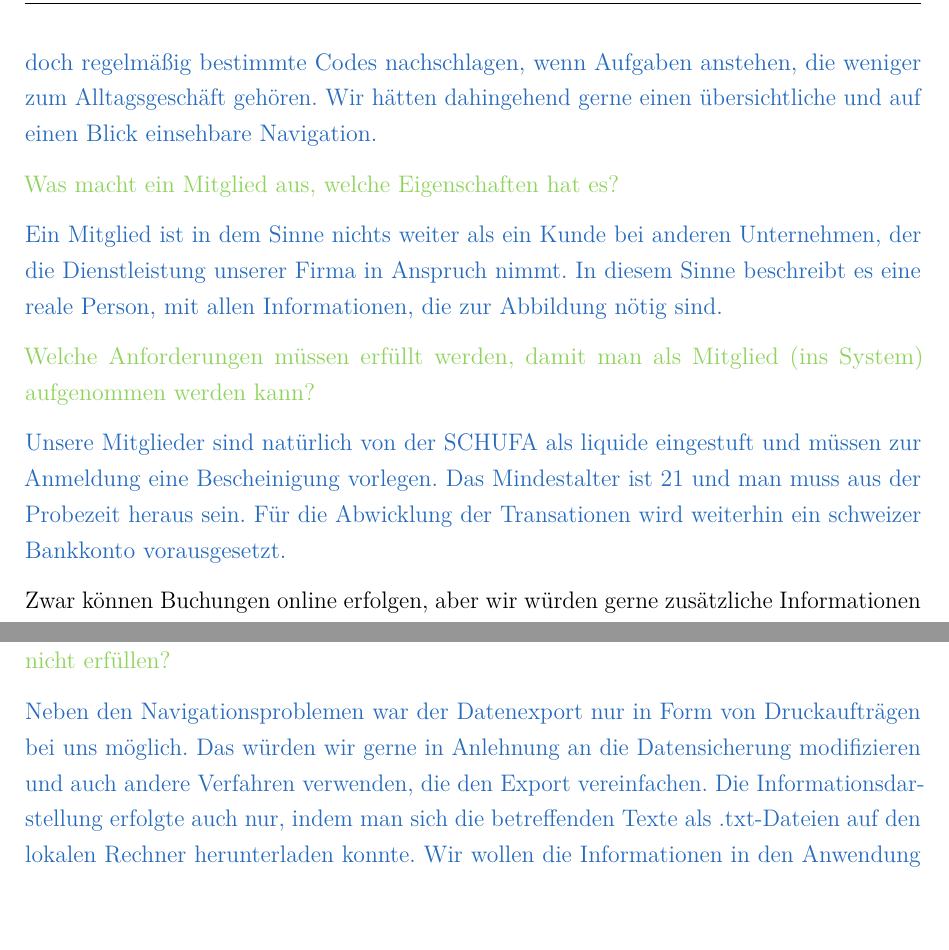
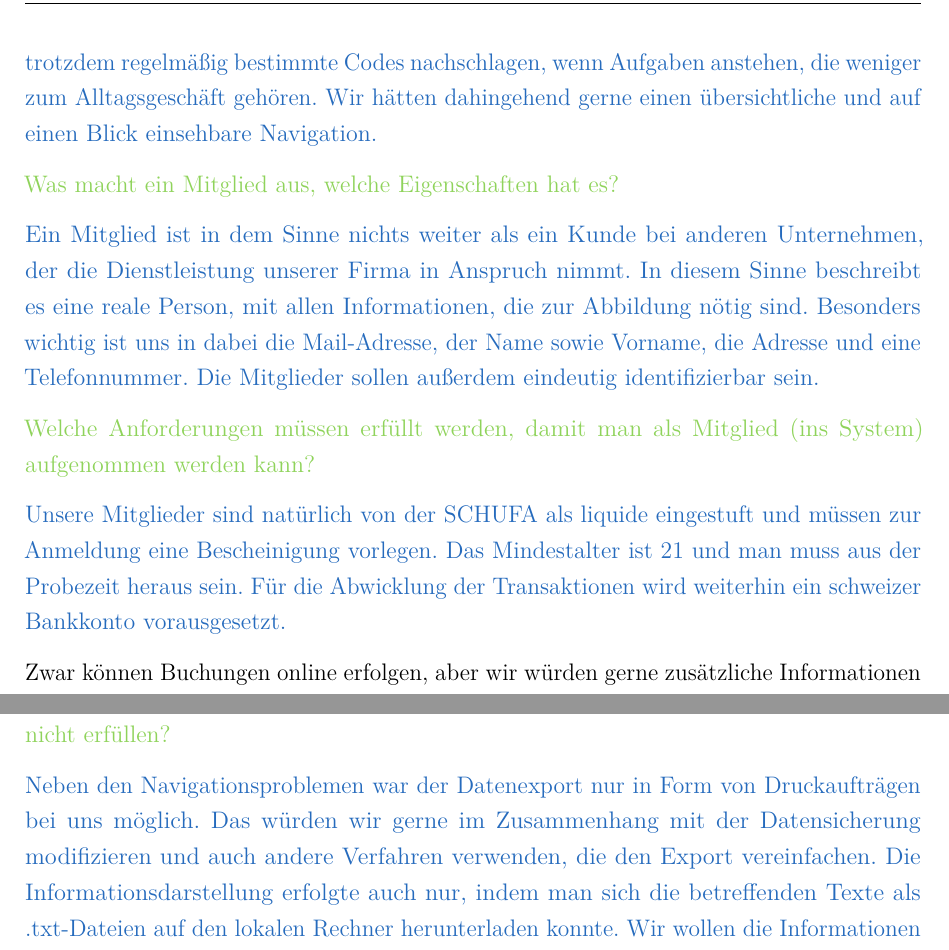
Before and after one commit to JPHelios/SWE_Programmentwurf, a LaTeX document (Latex/Praxisbericht.tex, which reads Latex/Inhalt/04_Inhalt/chapter_5.tex): two parts of page 18 of 43, joined at a grey line, cut so that both start at the same text. Compiled offline with pdfLaTeX.

Commit message:
Formulierung

```diff
--- a/Latex/Inhalt/04_Inhalt/chapter_5.tex
+++ b/Latex/Inhalt/04_Inhalt/chapter_5.tex
@@ -24,15 +24,17 @@ Bisher werden die Mitgliedschaften und Vermietungen mit einem inzwischen in die
 
 \textcolor{YellowGreen}{Was war daran so umständlich?}
 
-\textcolor{NavyBlue}{Neben einer sehr unübersichtlichen und optisch nicht allzu ansprechenden Oberfläche ist die Navigation innerhalb der Anwendung nur mit Transaktionscodes möglich. Sobald man sich in das System eingearbeitet hat, ist es einfacher, doch unsere Mitarbeiter müssen doch regelmäßig bestimmte Codes nachschlagen, wenn Aufgaben anstehen, die weniger zum Alltagsgeschäft gehören. Wir hätten dahingehend gerne einen übersichtliche und auf einen Blick einsehbare Navigation.}
+\textcolor{NavyBlue}{Neben einer sehr unübersichtlichen und optisch nicht allzu ansprechenden Oberfläche ist die Navigation innerhalb der Anwendung nur mit Transaktionscodes möglich. Sobald man sich in das System eingearbeitet hat, ist es einfacher, doch unsere Mitarbeiter müssen trotzdem regelmäßig bestimmte Codes nachschlagen, wenn Aufgaben anstehen, die weniger zum Alltagsgeschäft gehören. Wir hätten dahingehend gerne einen übersichtliche und auf einen Blick einsehbare Navigation.}
 
 \textcolor{YellowGreen}{Was macht ein Mitglied aus, welche Eigenschaften hat es?}
 
-\textcolor{NavyBlue}{Ein Mitglied ist in dem Sinne nichts weiter als ein Kunde bei anderen Unternehmen, der die Dienstleistung unserer Firma in Anspruch nimmt. In diesem Sinne beschreibt es eine reale Person, mit allen Informationen, die zur Abbildung nötig sind. } %Attribute von Mitgliedern?
+\textcolor{NavyBlue}{Ein Mitglied ist in dem Sinne nichts weiter als ein Kunde bei anderen Unternehmen, der die Dienstleistung unserer Firma in Anspruch nimmt.
+In diesem Sinne beschreibt es eine reale Person, mit allen Informationen, die zur Abbildung nötig sind.
+Besonders wichtig ist uns in dabei die Mail-Adresse, der Name sowie Vorname, die Adresse und eine Telefonnummer. Die Mitglieder sollen außerdem eindeutig identifizierbar sein.} %Attribute von Mitgliedern?
 
 \textcolor{YellowGreen}{Welche Anforderungen müssen erfüllt werden, damit man als Mitglied (ins System) aufgenommen werden kann?}
 
-\textcolor{NavyBlue}{Unsere Mitglieder sind natürlich von der SCHUFA als liquide eingestuft und müssen zur Anmeldung eine Bescheinigung vorlegen. Das Mindestalter ist 21 und man muss aus der Probezeit heraus sein. Für die Abwicklung der Transationen wird weiterhin ein schweizer Bankkonto vorausgesetzt.}
+\textcolor{NavyBlue}{Unsere Mitglieder sind natürlich von der SCHUFA als liquide eingestuft und müssen zur Anmeldung eine Bescheinigung vorlegen. Das Mindestalter ist 21 und man muss aus der Probezeit heraus sein. Für die Abwicklung der Transaktionen wird weiterhin ein schweizer Bankkonto vorausgesetzt.}
 
 Zwar können Buchungen online erfolgen, aber wir würden gerne zusätzliche Informationen für die Online-Kunden zur Verfügung stellen und eine Erweiterung der alten Software lohnt sich nicht.
 
@@ -42,7 +44,7 @@ Zwar können Buchungen online erfolgen, aber wir würden gerne zusätzliche Info
 
 \textcolor{YellowGreen}{Was für zusätzliche Funktionen und Informationen konnte das alte Programm speziell nicht erfüllen?}
 
-\textcolor{NavyBlue}{Neben den Navigationsproblemen war der Datenexport nur in Form von Druckaufträgen bei uns möglich. Das würden wir gerne in Anlehnung an die Datensicherung modifizieren und auch andere Verfahren verwenden, die den Export vereinfachen. Die Informationsdarstellung erfolgte auch nur, indem man sich die betreffenden Texte als .txt-Dateien auf den lokalen Rechner herunterladen konnte. Wir wollen die Informationen in den Anwendung einsehen können.}
+\textcolor{NavyBlue}{Neben den Navigationsproblemen war der Datenexport nur in Form von Druckaufträgen bei uns möglich. Das würden wir gerne im Zusammenhang mit der Datensicherung modifizieren und auch andere Verfahren verwenden, die den Export vereinfachen. Die Informationsdarstellung erfolgte auch nur, indem man sich die betreffenden Texte als .txt-Dateien auf den lokalen Rechner herunterladen konnte. Wir wollen die Informationen in den Anwendung einsehen können.}
 
 \section{Lastenheft}
 
```
Also changed, not shown: Latex/Inhalt/04_Inhalt/chapter_5.tex (2 more changed lines), 1 other file.
